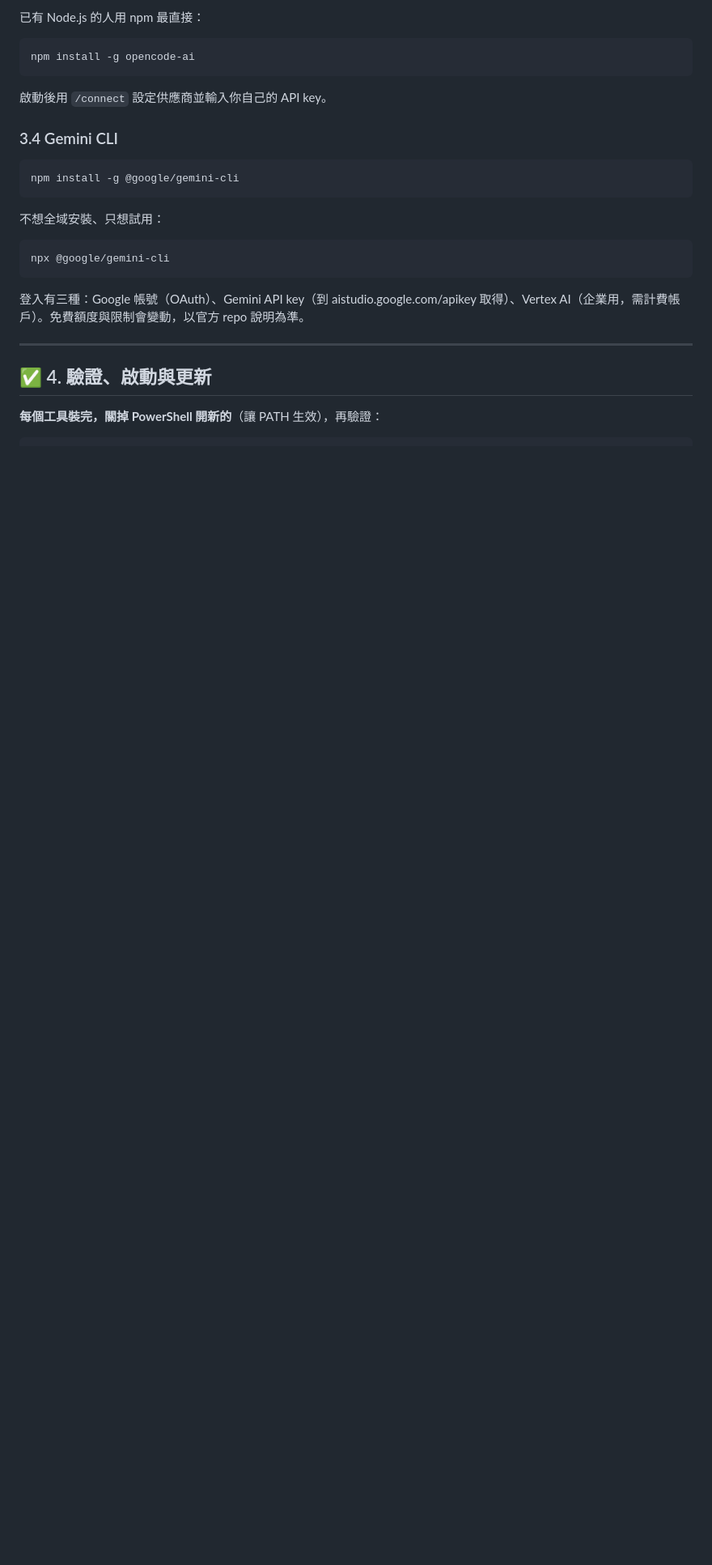
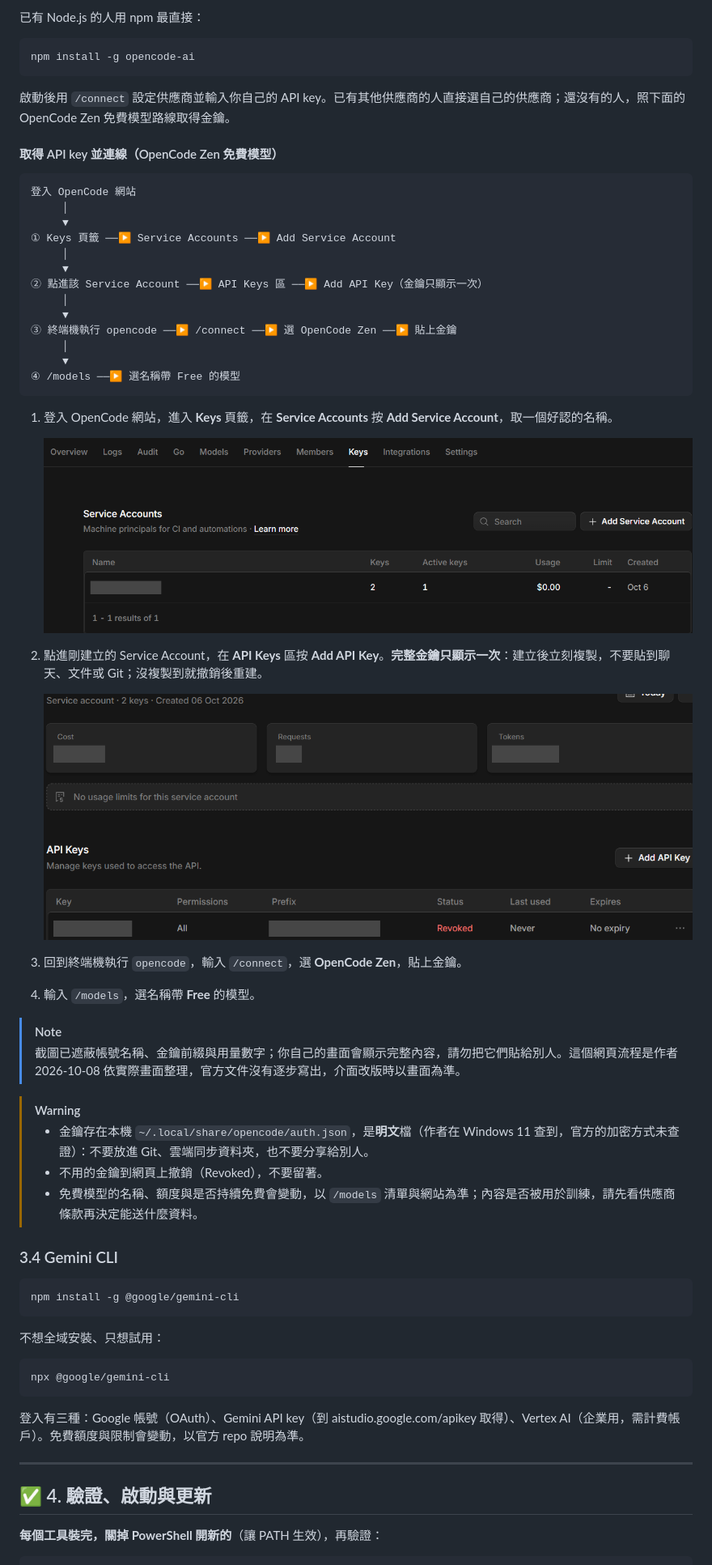
Before and after one commit to ryan-chpeng/AI-agent-start, a Markdown page: unit-1-ai-agent-windows.md, the part around one of its changes. Shown at 81% size. Rendered like a GitHub page; pictures changed too: assets/images/zen-step1-service-accounts.png (added), assets/images/zen-step2-api-keys.png (added); blank space fills up the shorter version.

Commit message:
Unit 1 (1.1): add OpenCode Zen free-model API key flow with masked screenshots; image style
Co-Authored-By: Claude Sonnet 5.5 <noreply@anthropic.com>

````diff
--- a/unit-1-ai-agent-windows.md
+++ b/unit-1-ai-agent-windows.md
@@ -194,7 +194,44 @@ npm install -g @openai/codex
 npm install -g opencode-ai
 ```
 
-啟動後用 `/connect` 設定供應商並輸入你自己的 API key。
+啟動後用 `/connect` 設定供應商並輸入你自己的 API key。已有其他供應商的人直接選自己的供應商；還沒有的人，照下面的 OpenCode Zen 免費模型路線取得金鑰。
+
+#### 取得 API key 並連線（OpenCode Zen 免費模型）
+
+```text
+登入 OpenCode 網站
+     │
+     ▼
+① Keys 頁籤 ──▶ Service Accounts ──▶ Add Service Account
+     │
+     ▼
+② 點進該 Service Account ──▶ API Keys 區 ──▶ Add API Key（金鑰只顯示一次）
+     │
+     ▼
+③ 終端機執行 opencode ──▶ /connect ──▶ 選 OpenCode Zen ──▶ 貼上金鑰
+     │
+     ▼
+④ /models ──▶ 選名稱帶 Free 的模型
+```
+
+1. 登入 OpenCode 網站，進入 **Keys** 頁籤，在 **Service Accounts** 按 **Add Service Account**，取一個好認的名稱。
+
+   ![Keys 頁籤的 Service Accounts 列表，右上角是 Add Service Account](assets/images/zen-step1-service-accounts.png)
+
+2. 點進剛建立的 Service Account，在 **API Keys** 區按 **Add API Key**。**完整金鑰只顯示一次**：建立後立刻複製，不要貼到聊天、文件或 Git；沒複製到就撤銷後重建。
+
+   ![Service Account 內的 API Keys 區，右上角是 Add API Key](assets/images/zen-step2-api-keys.png)
+
+3. 回到終端機執行 `opencode`，輸入 `/connect`，選 **OpenCode Zen**，貼上金鑰。
+4. 輸入 `/models`，選名稱帶 **Free** 的模型。
+
+> [!NOTE]
+> 截圖已遮蔽帳號名稱、金鑰前綴與用量數字；你自己的畫面會顯示完整內容，請勿把它們貼給別人。這個網頁流程是作者 2026-10-08 依實際畫面整理，官方文件沒有逐步寫出，介面改版時以畫面為準。
+
+> [!WARNING]
+> - 金鑰存在本機 `~/.local/share/opencode/auth.json`，是**明文**檔（作者在 Windows 11 查到，官方的加密方式未查證）：不要放進 Git、雲端同步資料夾，也不要分享給別人。
+> - 不用的金鑰到網頁上撤銷（Revoked），不要留著。
+> - 免費模型的名稱、額度與是否持續免費會變動，以 `/models` 清單與網站為準；內容是否被用於訓練，請先看供應商條款再決定能送什麼資料。
 
 ### 3.4 Gemini CLI
 
````
Also changed, not shown: other parts of unit-1-ai-agent-windows.md (+1 -1 lines), 1 other file.
